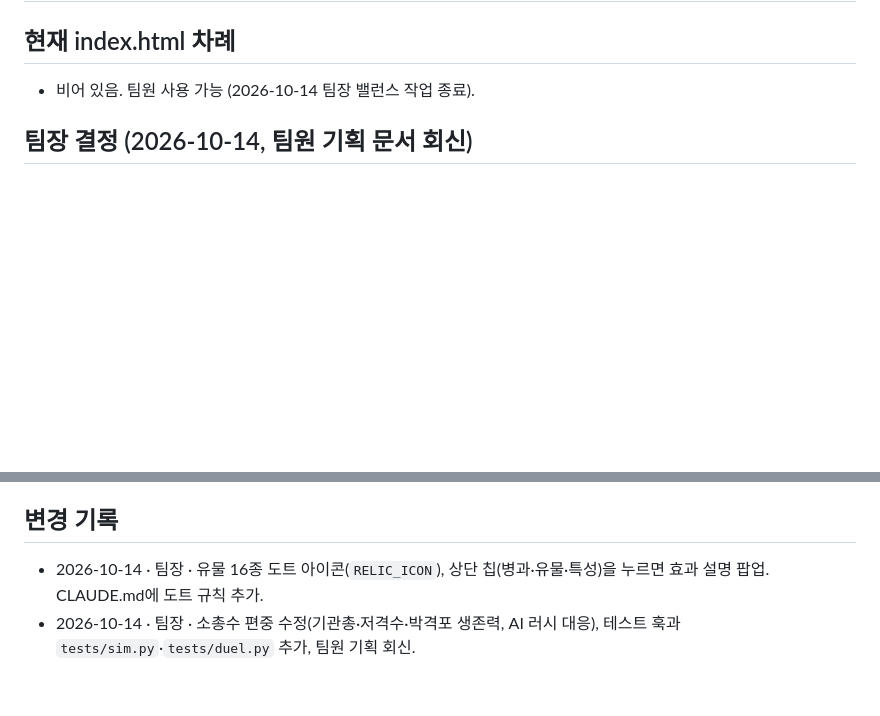
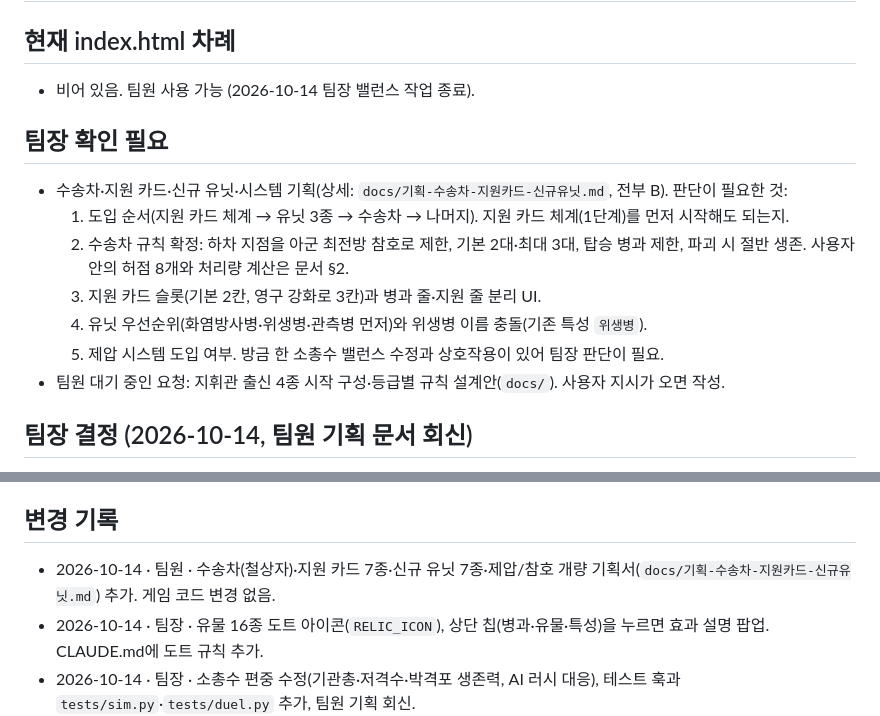
Before and after one commit to kosang02/trenchline, a Markdown page: NOTES.md, 2 parts joined by grey strips. Rendered like a GitHub page; blank space fills up the shorter version.

```diff
--- a/NOTES.md
+++ b/NOTES.md
@@ -2,6 +2,15 @@
 
 ## 현재 index.html 차례
 - 비어 있음. 팀원 사용 가능 (2026-10-14 팀장 밸런스 작업 종료).
+
+## 팀장 확인 필요
+- 수송차·지원 카드·신규 유닛·시스템 기획(상세: `docs/기획-수송차-지원카드-신규유닛.md`, 전부 B). 판단이 필요한 것:
+  1. 도입 순서(지원 카드 체계 → 유닛 3종 → 수송차 → 나머지). 지원 카드 체계(1단계)를 먼저 시작해도 되는지.
+  2. 수송차 규칙 확정: 하차 지점을 아군 최전방 참호로 제한, 기본 2대·최대 3대, 탑승 병과 제한, 파괴 시 절반 생존. 사용자 안의 허점 8개와 처리량 계산은 문서 §2.
+  3. 지원 카드 슬롯(기본 2칸, 영구 강화로 3칸)과 병과 줄·지원 줄 분리 UI.
+  4. 유닛 우선순위(화염방사병·위생병·관측병 먼저)와 위생병 이름 충돌(기존 특성 `위생병`).
+  5. 제압 시스템 도입 여부. 방금 한 소총수 밸런스 수정과 상호작용이 있어 팀장 판단이 필요.
+- 팀원 대기 중인 요청: 지휘관 출신 4종 시작 구성·등급별 규칙 설계안(`docs/`). 사용자 지시가 오면 작성.
 
 ## 팀장 결정 (2026-10-14, 팀원 기획 문서 회신)
 1. **A/B 경계: 승인, 보완 하나.** A = 기존 훅에 데이터·수치·문구 추가. 새 훅(기획서의 `M`)도 10줄 이내이고 저장 형식·패배 흐름(`endBattle`/`gameOver`)·AI를 건드리지 않으면 A로 허용. 커밋 메시지에 `[훅 추가]`를 붙인다. 대가 있는 유물 3종(징발 명령서·저녁 종·도박꾼의 주사위)은 A로 진행. 유예 통지서는 B, 보류.
@@ -24,6 +33,7 @@
 - 적 지휘관 성격(공격형/포병형/기갑형)
 
 ## 변경 기록
+- 2026-10-14 · 팀원 · 수송차(철상자)·지원 카드 7종·신규 유닛 7종·제압/참호 개량 기획서(`docs/기획-수송차-지원카드-신규유닛.md`) 추가. 게임 코드 변경 없음.
 - 2026-10-14 · 팀장 · 유물 16종 도트 아이콘(`RELIC_ICON`), 상단 칩(병과·유물·특성)을 누르면 효과 설명 팝업. CLAUDE.md에 도트 규칙 추가.
 - 2026-10-14 · 팀장 · 소총수 편중 수정(기관총·저격수·박격포 생존력, AI 러시 대응), 테스트 훅과 `tests/sim.py`·`tests/duel.py` 추가, 팀원 기획 회신.
 - 2026-10-14 · 팀원 · 세계관 설정집(`docs/세계관.md`)과 컨텐츠 부족 진단·확장 기획(`docs/컨텐츠-밸런스-기획.md`) 초안 추가. 게임 코드 변경 없음.
```
Also changed, not shown: docs/기획-수송차-지원카드-신규유닛.md (added, +254 -0 lines).
